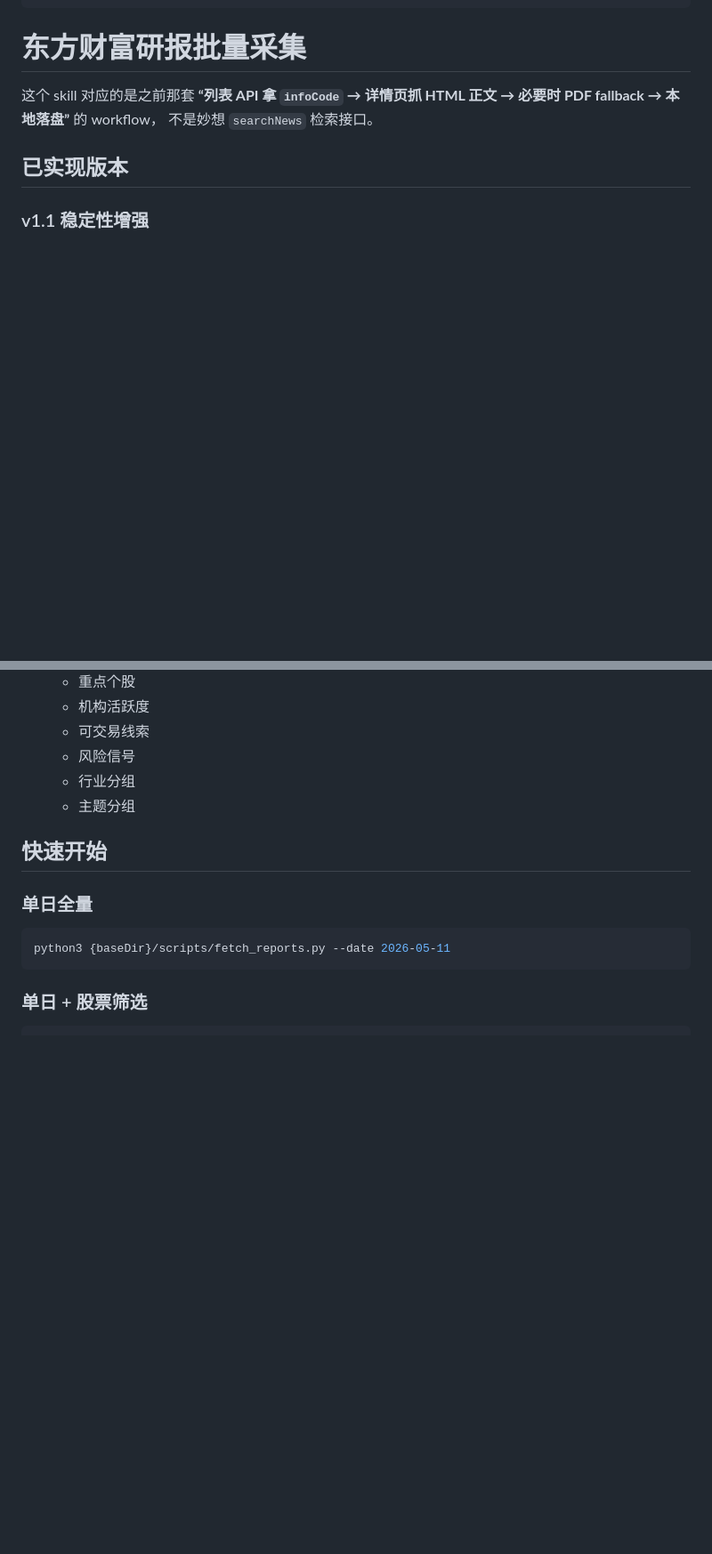
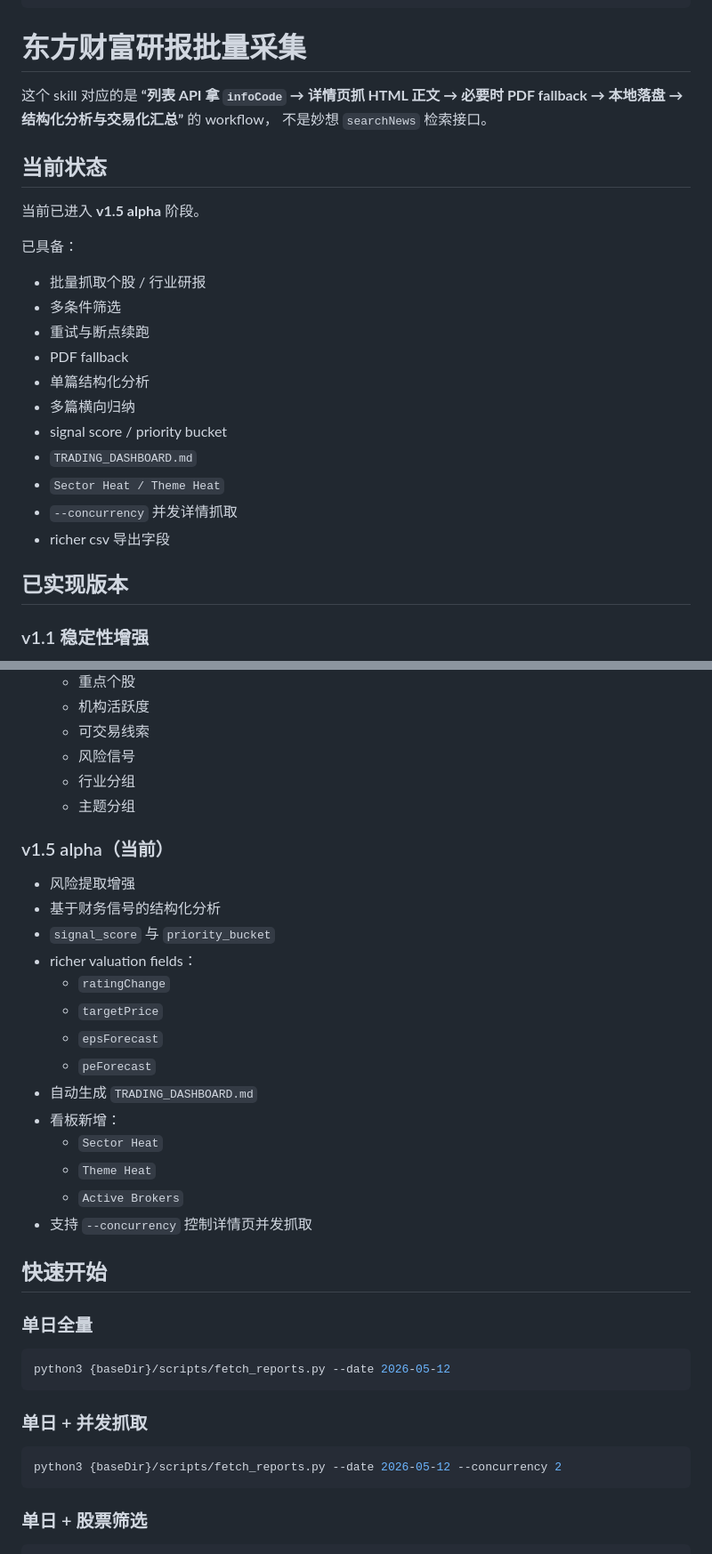
Before and after one commit to GitPupil/eastmoney-report-scraper, a Markdown page: SKILL.md, 2 parts joined by grey strips. Shown at 89% size. Rendered like a GitHub page; blank space fills up the shorter version.

````diff
--- a/SKILL.md
+++ b/SKILL.md
@@ -19,8 +19,26 @@ metadata:
 
 # 东方财富研报批量采集
 
-这个 skill 对应的是之前那套 **“列表 API 拿 `infoCode` → 详情页抓 HTML 正文 → 必要时 PDF fallback → 本地落盘”** 的 workflow，
+这个 skill 对应的是 **“列表 API 拿 `infoCode` → 详情页抓 HTML 正文 → 必要时 PDF fallback → 本地落盘 → 结构化分析与交易化汇总”** 的 workflow，
 不是妙想 `searchNews` 检索接口。
+
+## 当前状态
+
+当前已进入 **v1.5 alpha** 阶段。
+
+已具备：
+
+- 批量抓取个股 / 行业研报
+- 多条件筛选
+- 重试与断点续跑
+- PDF fallback
+- 单篇结构化分析
+- 多篇横向归纳
+- signal score / priority bucket
+- `TRADING_DASHBOARD.md`
+- `Sector Heat / Theme Heat`
+- `--concurrency` 并发详情抓取
+- richer csv 导出字段
 
 ## 已实现版本
 
@@ -70,12 +88,34 @@ metadata:
   - 行业分组
   - 主题分组
 
+### v1.5 alpha（当前）
+- 风险提取增强
+- 基于财务信号的结构化分析
+- `signal_score` 与 `priority_bucket`
+- richer valuation fields：
+  - `ratingChange`
+  - `targetPrice`
+  - `epsForecast`
+  - `peForecast`
+- 自动生成 `TRADING_DASHBOARD.md`
+- 看板新增：
+  - `Sector Heat`
+  - `Theme Heat`
+  - `Active Brokers`
+- 支持 `--concurrency` 控制详情页并发抓取
+
 ## 快速开始
 
 ### 单日全量
 
 ```bash
-python3 {baseDir}/scripts/fetch_reports.py --date 2026-05-11
+python3 {baseDir}/scripts/fetch_reports.py --date 2026-05-12
+```
+
+### 单日 + 并发抓取
+
+```bash
+python3 {baseDir}/scripts/fetch_reports.py --date 2026-05-12 --concurrency 2
 ```
 
 ### 单日 + 股票筛选
````
Also changed, not shown: other parts of SKILL.md (+24 -17 lines).
